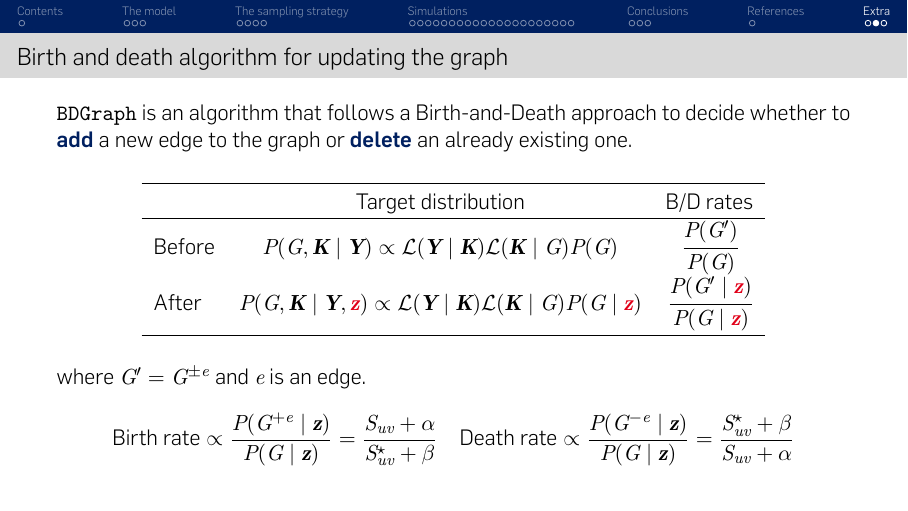
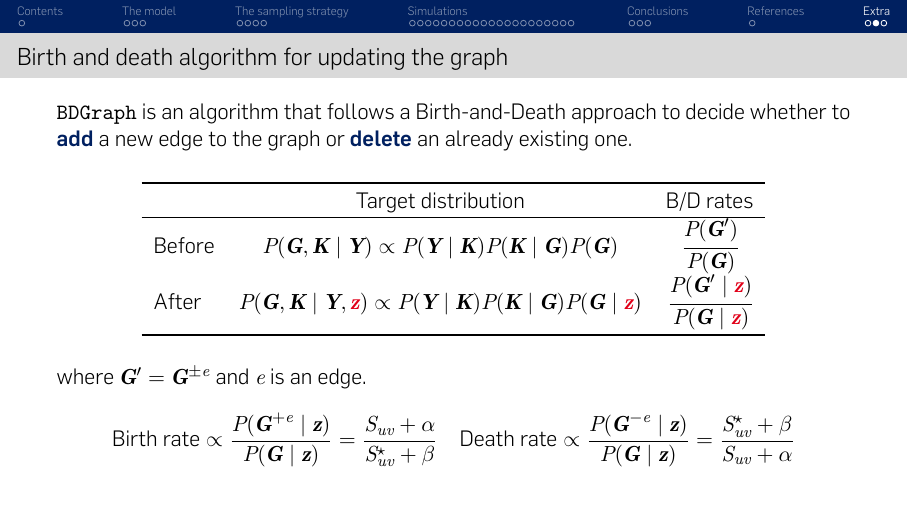
Before and after one commit to teobucci/bayesian-statistics-project, LaTeX slides (slides/presentation-2023-02-14/main.tex, which reads slides/presentation-2023-02-14/content.tex): page 37 of 38. Compiled offline with XeLaTeX; a missing font is replaced by an installed copy or a similar font; a LaTeX package or settings file that is missing is left out.

Commit message:
Fix extra slide

```diff
--- a/slides/presentation-2023-02-14/content.tex
+++ b/slides/presentation-2023-02-14/content.tex
@@ -649,17 +649,17 @@ Their traceplots are similar throughout all the simulations.
         \toprule
         & Target distribution & B/D rates \\
         \hline
-        \textbf{Before} & $P(G,\bm{K} \mid \bm{Y}) \propto \mathcal{L}(\bm{Y} \mid \bm{K})\mathcal{L} (\bm{K} \mid {G})P(G)$ & $\cfrac{P(G')}{P(G)}$ \\
-        \textbf{After}  & $P(G,\bm{K} \mid \bm{Y}, \textcolor{sleekRed}{\bm{z}}) \propto \mathcal{L}(\bm{Y} \mid \bm{K})\mathcal{L}(\bm{K} \mid {G})P(G \mid \textcolor{sleekRed}{\bm{z}})$ & $\cfrac{P(G' \mid \textcolor{sleekRed}{\bm{z}})}{P(G \mid \textcolor{sleekRed}{\bm{z}})}$ \\
+        \textbf{Before} & $P(\bm{G},\bm{K} \mid \bm{Y}) \propto P(\bm{Y} \mid \bm{K})P (\bm{K} \mid \bm{G})P(\bm{G})$ & $\cfrac{P(\bm{G}')}{P(\bm{G})}$ \\
+        \textbf{After}  & $P(\bm{G},\bm{K} \mid \bm{Y}, \textcolor{sleekRed}{\bm{z}}) \propto P(\bm{Y} \mid \bm{K})P(\bm{K} \mid \bm{G})P(\bm{G} \mid \textcolor{sleekRed}{\bm{z}})$ & $\cfrac{P(\bm{G}' \mid \textcolor{sleekRed}{\bm{z}})}{P(\bm{G} \mid \textcolor{sleekRed}{\bm{z}})}$ \\
         \bottomrule
         \end{tabular}
     \end{table}
-    where $G' = G^{\pm e}$ and $e$ is an edge.
+    where $\bm{G}' = \bm{G}^{\pm e}$ and $e$ is an edge.
     \pause
     \[
-        \text{Birth rate} \propto \frac{P(G^{+ e}\mid \bm{z})}{P(G\mid \bm{z})} = \frac{S_{uv} + \alpha}{S^{\star}_{uv} + \beta}
+        \text{Birth rate} \propto \frac{P(\bm{G}^{+ e}\mid \bm{z})}{P(\bm{G}\mid \bm{z})} = \frac{S_{uv} + \alpha}{S^{\star}_{uv} + \beta}
         \quad
-        \text{Death rate} \propto \frac{P(G^{- e}\mid \bm{z})}{P(G\mid \bm{z})} = \frac{S^{\star}_{uv} + \beta}{S_{uv} + \alpha}
+        \text{Death rate} \propto \frac{P(\bm{G}^{- e}\mid \bm{z})}{P(\bm{G}\mid \bm{z})} = \frac{S^{\star}_{uv} + \beta}{S_{uv} + \alpha}
     \]
 
 \end{frame}
```
